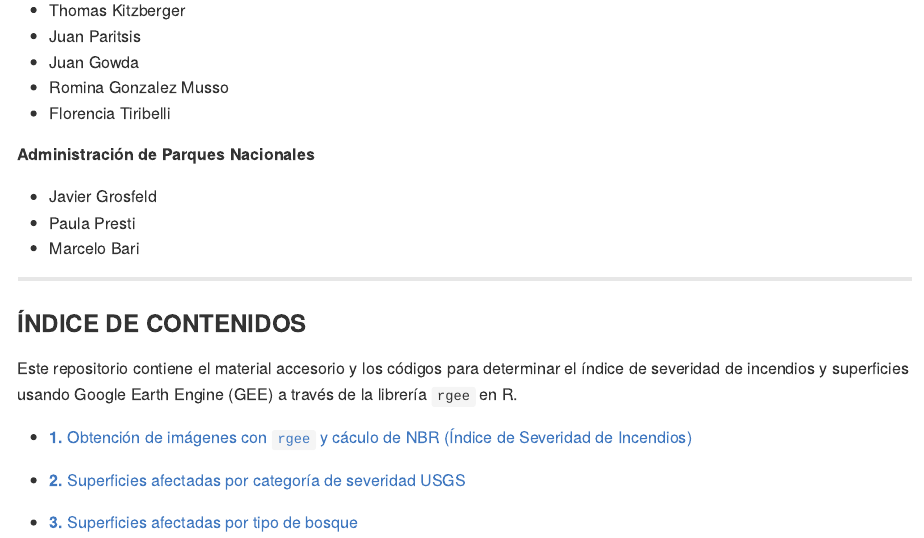
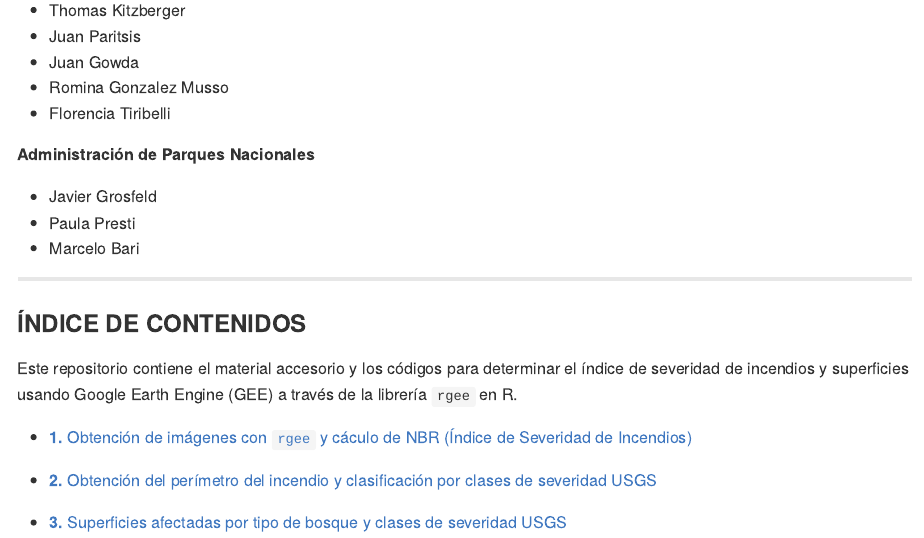
Before and after one commit to romina-gonzalez-musso/Severidad_Incendio-Steffen-Martin22, an R Markdown document (README.Rmd): the page in a window 1100 px wide, from 390 px down. The pictures show the output file README.md that the author committed with the source, drawn offline in the style of GitHub.

Commit message:
Updatedv1

```diff
--- a/README.Rmd
+++ b/README.Rmd
@@ -40,6 +40,6 @@ Este repositorio contiene el material accesorio y los códigos para determinar e
 
 - [**1.** Obtención de imágenes con `rgee` y cáculo de NBR (Índice de Severidad de Incendios)](https://github.com/romina-gonzalez-musso/Severidad_IncendioLagoMartin/tree/master/_mds/1_Imagenes_rgee.md)
 
-- [**2.** Superficies afectadas por categoría de severidad USGS ](https://github.com/romina-gonzalez-musso/Severidad_IncendioLagoMartin/tree/master/_mds/2_NBR.md)
+- [**2.** Obtención del perímetro del incendio y clasificación por clases de severidad USGS ](https://github.com/romina-gonzalez-musso/Severidad_IncendioLagoMartin/tree/master/_mds/2_NBR.md)
 
-- [**3.** Superficies afectadas por tipo de bosque ](https://github.com/romina-gonzalez-musso/Severidad_IncendioLagoMartin/tree/master/_mds/3_Tipos_ftales.md)
+- [**3.** Superficies afectadas por tipo de bosque y clases de severidad USGS ](https://github.com/romina-gonzalez-musso/Severidad_IncendioLagoMartin/tree/master/_mds/3_Tipos_ftales.md)
```
Also changed, not shown: README.md.
